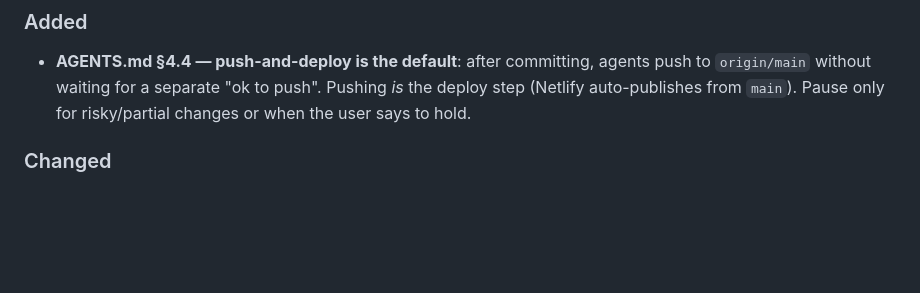
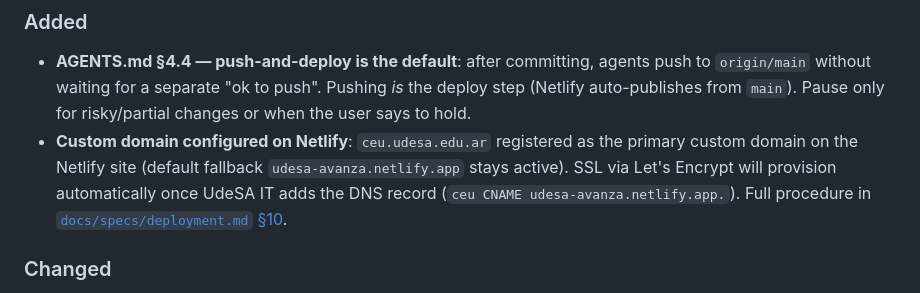
Before and after one commit to emiliobasualdo/udesa-avanza, a Markdown page: CHANGELOG.md, the part around the change. Drawn GitHub-style; blank space fills up the shorter version.

```diff
--- a/CHANGELOG.md
+++ b/CHANGELOG.md
@@ -8,6 +8,7 @@ The format is based on [Keep a Changelog 1.1.0](https://keepachangelog.com/en/1.
 
 ### Added
 - **AGENTS.md §4.4 — push-and-deploy is the default**: after committing, agents push to `origin/main` without waiting for a separate "ok to push". Pushing *is* the deploy step (Netlify auto-publishes from `main`). Pause only for risky/partial changes or when the user says to hold.
+- **Custom domain configured on Netlify**: `ceu.udesa.edu.ar` registered as the primary custom domain on the Netlify site (default fallback `udesa-avanza.netlify.app` stays active). SSL via Let's Encrypt will provision automatically once UdeSA IT adds the DNS record (`ceu CNAME udesa-avanza.netlify.app.`). Full procedure in [`docs/specs/deployment.md` §10](docs/specs/deployment.md).
 
 ### Changed
 - **Header**: removed the centered "UdeSA Avanza" brand mark from the navbar. Header is now flex (menu button left, "Suscribirme" pill right). Cleaner, more breathing room.
```
Also changed, not shown: docs/specs/deployment.md (+56 -1 lines).
